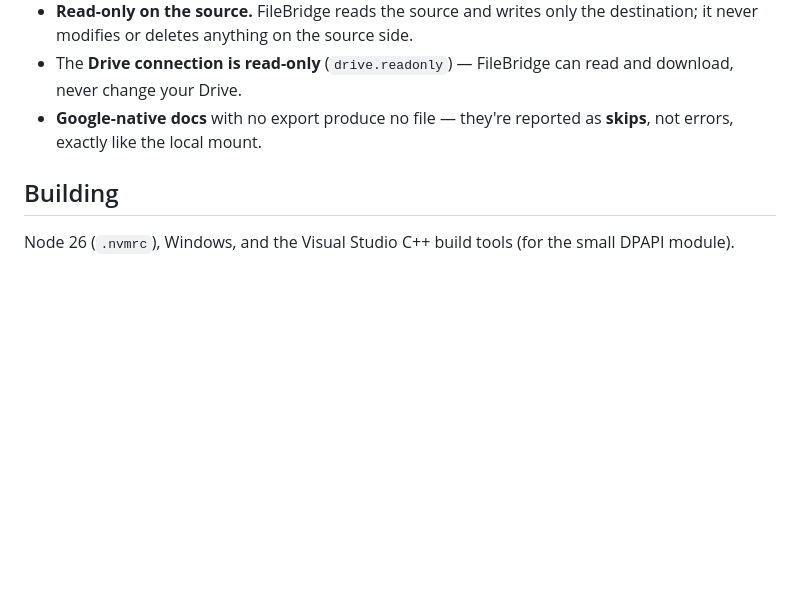
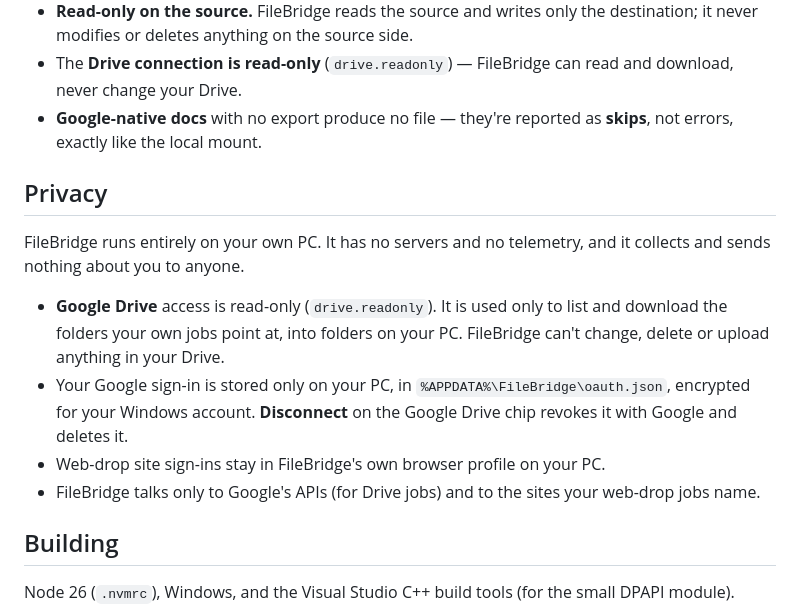
Before and after one commit to TeeJS/filebridge, a Markdown page: README.md, the part around the change. GitHub-like rendering; blank space fills up the shorter version.

Commit message:
README: Privacy section (Google OAuth branding link)
Co-Authored-By: Claude Opus 5.5 <noreply@anthropic.com>

```diff
--- a/README.md
+++ b/README.md
@@ -120,6 +120,21 @@ API** (not the local mount).
 - **Google-native docs** with no export produce no file — they're reported as
   **skips**, not errors, exactly like the local mount.
 
+## Privacy
+
+FileBridge runs entirely on your own PC. It has no servers and no telemetry, and it collects
+and sends nothing about you to anyone.
+
+- **Google Drive** access is read-only (`drive.readonly`). It is used only to list and download
+  the folders your own jobs point at, into folders on your PC. FileBridge can't change, delete
+  or upload anything in your Drive.
+- Your Google sign-in is stored only on your PC, in `%APPDATA%\FileBridge\oauth.json`, encrypted
+  for your Windows account. **Disconnect** on the Google Drive chip revokes it with Google and
+  deletes it.
+- Web-drop site sign-ins stay in FileBridge's own browser profile on your PC.
+- FileBridge talks only to Google's APIs (for Drive jobs) and to the sites your web-drop jobs
+  name.
+
 ## Building
 
 Node 26 (`.nvmrc`), Windows, and the Visual Studio C++ build tools (for the small DPAPI
```
